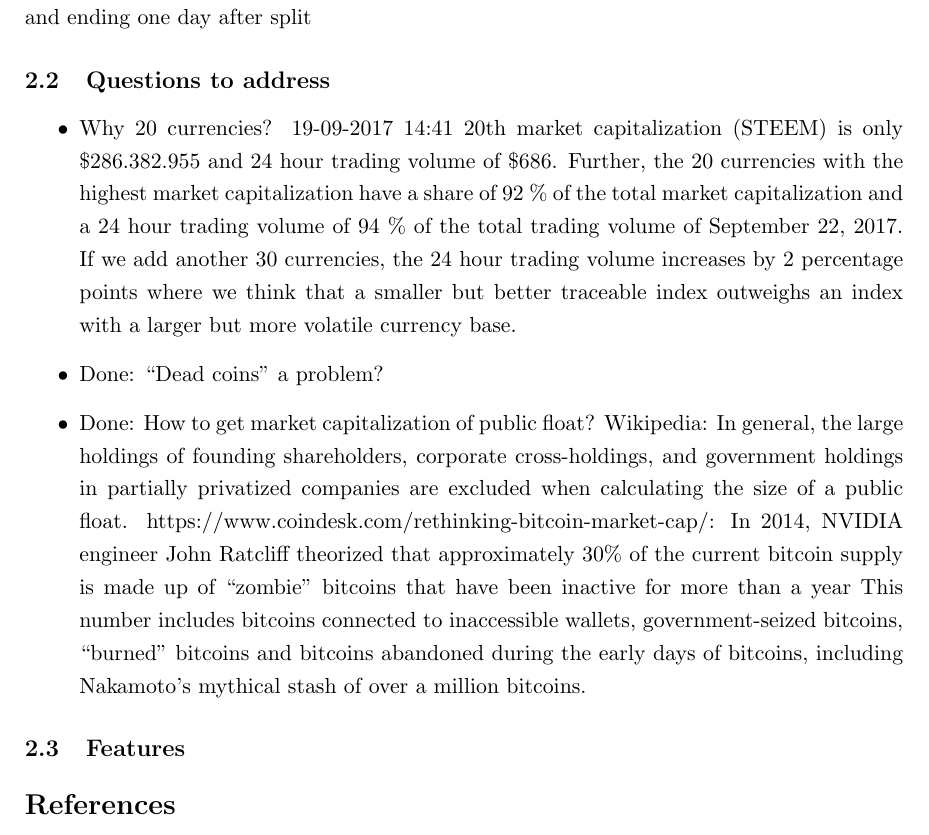
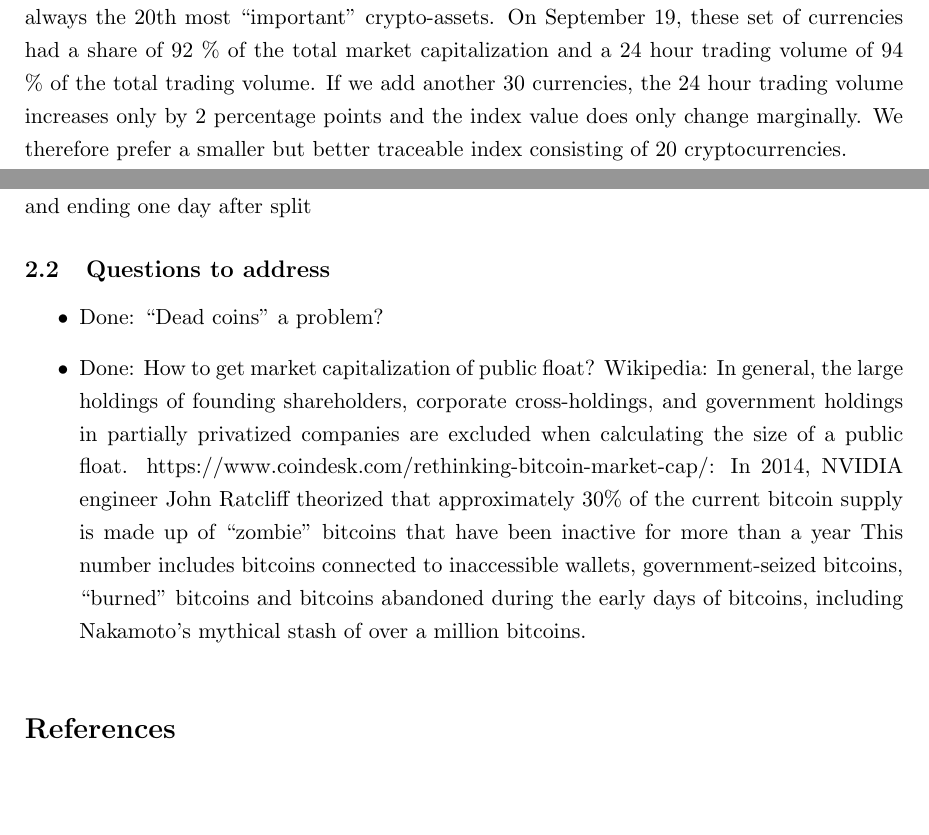
Before and after one commit to onnokleen/crypto-index, a LaTeX document (Paper/crypto-index.tex): part of page 6 of 7 before the commit and two parts of pages 3 and 6 of 7 after it, the two joined at a grey line, cut at the place of the change, the shorter picture padded with empty space. Compiled offline with pdfLaTeX.

Commit message:
Add reason why we choose 20 currencies

```diff
--- a/Paper/crypto-index.tex
+++ b/Paper/crypto-index.tex
@@ -122,6 +122,9 @@ Figure~\ref{f:curshares} depicts the market capitalization shares for the five m
 In comparison to \cite{Trimborn2016}, we choose the LCI20 to contain 20 cryptocurrencies once at a time.
 They are sorted by market capitalization from high to low and the index will consist always of the first twenty.
 This has the advantage that the index represents always the 20th most ``important'' crypto-assets.
+On September 19, these set of currencies had a share of 92 \% of the total market capitalization and a 24 hour trading volume of 94 \% of the total trading volume.
+If we add another 30 currencies, the 24 hour trading volume increases only by 2 percentage points and the index value does only change marginally.
+We therefore prefer a smaller but better traceable index consisting of 20 cryptocurrencies.
 
 We suspect that with intra-day data, the volatility of the index increases in times shortly before and after a split.
 For the daily data we use, this is not an issue as it can be seen in Figure~\ref{f:split} for the example of the split of Bitcoin Cash.
@@ -156,18 +159,13 @@ For anticipated splits/forks we propose an adaptive smoothing technique for addr
 We propose to use one-hour averaged prices for currencies that are anticipated to split when calculating LCI20 beginning one day in advance and ending one day after split
 
 
-
-
-
 \subsection{Questions to address}
 \begin{itemize}
-  \item Why 20 currencies? 19-09-2017 14:41 20th market capitalization (STEEM) is only \$286.382.955 and 24 hour trading volume of \$686. Further, the 20 currencies with the highest market capitalization have a share of 92 \% of the total market capitalization and a 24 hour trading volume of 94 \% of the total trading volume of September 22, 2017. If we add another 30 currencies, the 24 hour trading volume increases by 2 percentage points where we think that a smaller but better traceable index outweighs an index with a larger but more volatile currency base.
+
   \item Done: ``Dead coins'' a problem?
   \item Done: How to get market capitalization of public float? Wikipedia:  In general, the large holdings of founding shareholders, corporate cross-holdings, and government holdings in partially privatized companies are excluded when calculating the size of a public float. https://www.coindesk.com/rethinking-bitcoin-market-cap/: In 2014, NVIDIA engineer John Ratcliff theorized that approximately 30\% of the current bitcoin supply is made up of ``zombie'' bitcoins that have been inactive for more than a year This number includes bitcoins connected to inaccessible wallets, government-seized bitcoins, ``burned'' bitcoins and bitcoins abandoned during the early days of bitcoins, including Nakamoto's mythical stash of over a million bitcoins.
 \end{itemize}
 
-
-\subsection{Features}
 
 \begin{table*}
 \caption{Proposal vs.\ example}
```
